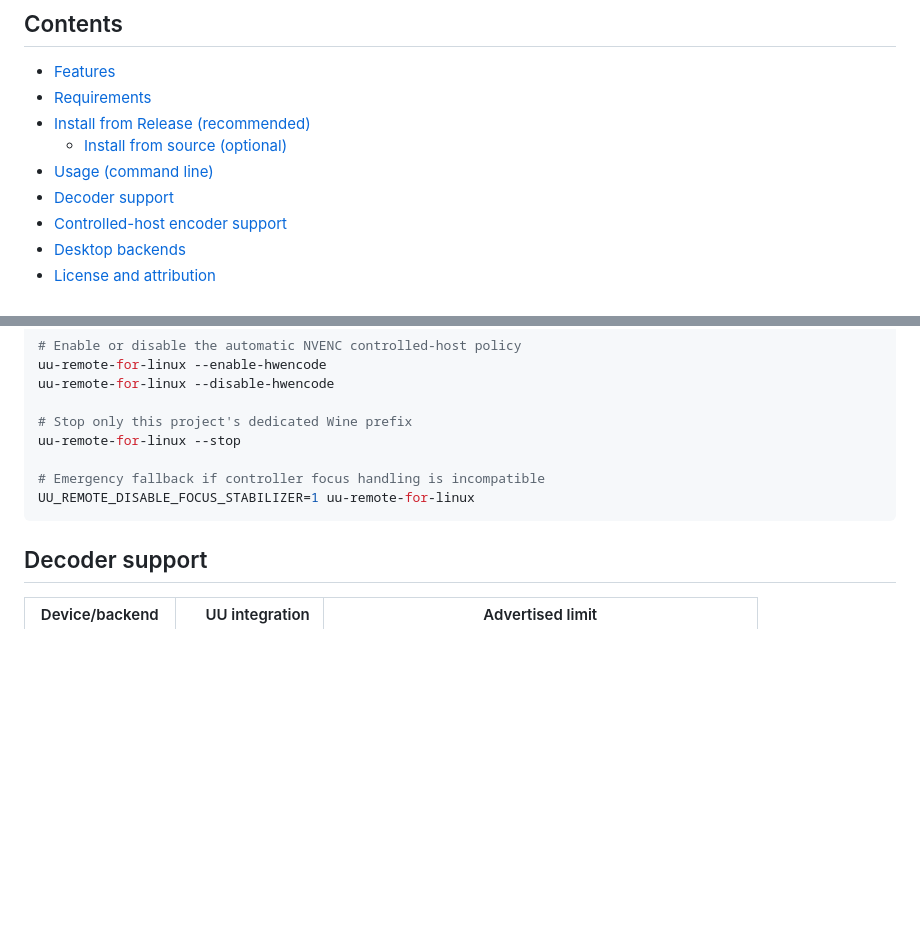
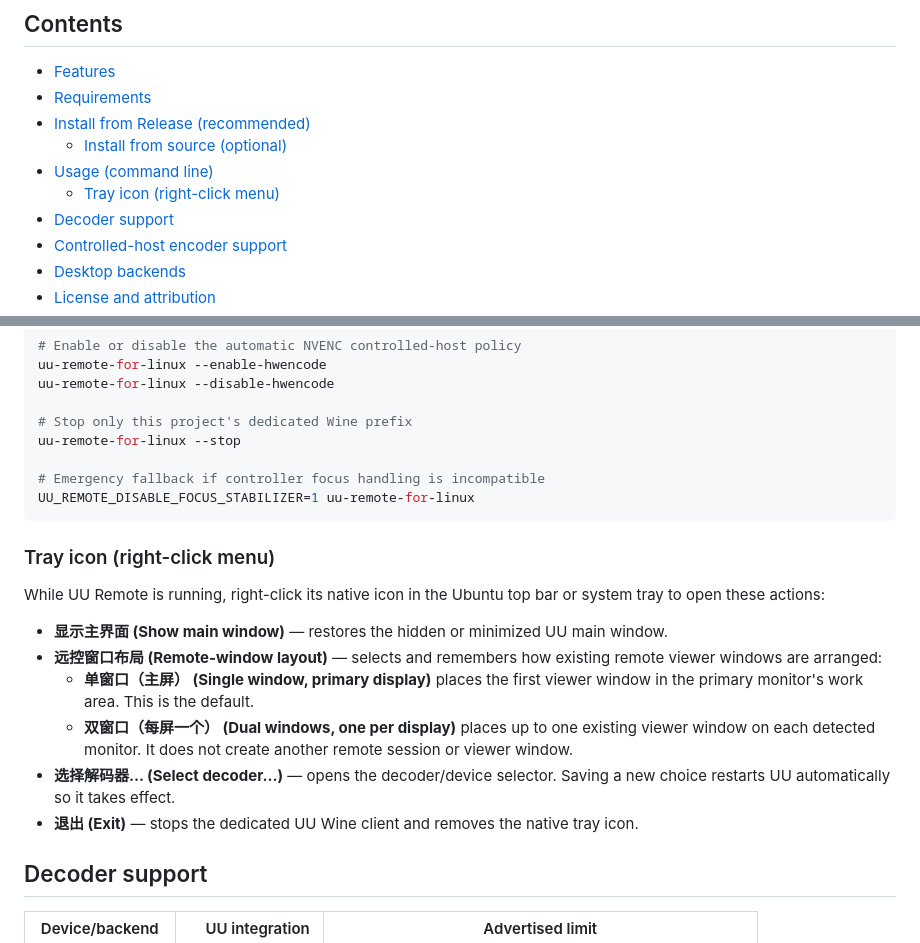
Before and after one commit to GuoWQ222/uu-remote-for-linux, a Markdown page: README.md, 2 parts joined by grey strips. GitHub-like rendering; blank space fills up the shorter version.

Commit message:
docs: document tray menu usage
Explain the native tray right-click actions, persisted window layouts, decoder restart behavior, and full exit in both English and Chinese.

````diff
--- a/README.md
+++ b/README.md
@@ -14,6 +14,7 @@
 - [Install from Release (recommended)](#install-from-release-recommended)
   - [Install from source (optional)](#install-from-source-optional)
 - [Usage (command line)](#usage-command-line)
+  - [Tray icon (right-click menu)](#tray-icon-right-click-menu)
 - [Decoder support](#decoder-support)
 - [Controlled-host encoder support](#controlled-host-encoder-support)
 - [Desktop backends](#desktop-backends)
@@ -111,6 +112,25 @@ uu-remote-for-linux --stop
 UU_REMOTE_DISABLE_FOCUS_STABILIZER=1 uu-remote-for-linux
 ```
 
+### Tray icon (right-click menu)
+
+While UU Remote is running, right-click its native icon in the Ubuntu top bar
+or system tray to open these actions:
+
+- **显示主界面 (Show main window)** — restores the hidden or minimized UU main
+  window.
+- **远控窗口布局 (Remote-window layout)** — selects and remembers how existing
+  remote viewer windows are arranged:
+  - **单窗口（主屏） (Single window, primary display)** places the first viewer
+    window in the primary monitor's work area. This is the default.
+  - **双窗口（每屏一个） (Dual windows, one per display)** places up to one
+    existing viewer window on each detected monitor. It does not create another
+    remote session or viewer window.
+- **选择解码器… (Select decoder…)** — opens the decoder/device selector. Saving
+  a new choice restarts UU automatically so it takes effect.
+- **退出 (Exit)** — stops the dedicated UU Wine client and removes the native
+  tray icon.
+
 ## Decoder support
 
 | Device/backend | UU integration | Advertised limit |
````
Also changed, not shown: README.zh-CN.md (+14 -0 lines).
